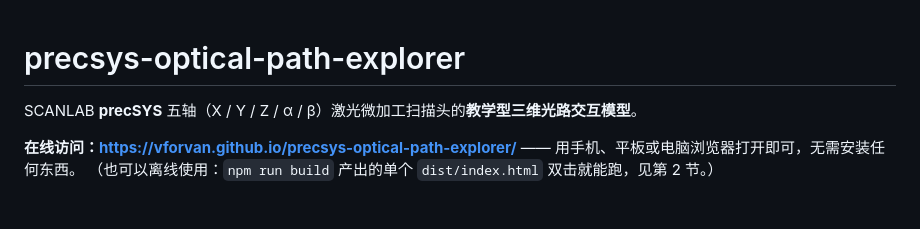
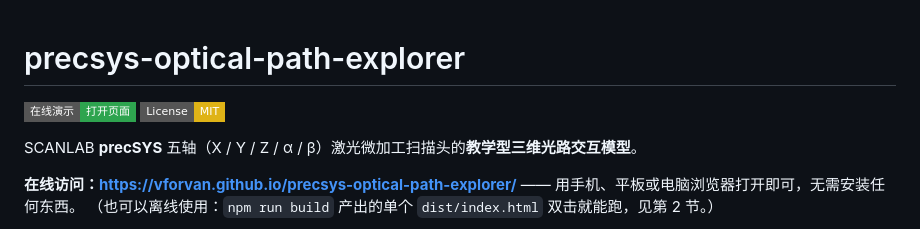
Before and after one commit to Vforvan/precsys-optical-path-explorer, a Markdown page: README.md, the part around the change. Rendered like a GitHub page; badges without logos; blank space fills up the shorter version.

Commit message:
README：加上在线演示与 MIT 许可证徽章

```diff
--- a/README.md
+++ b/README.md
@@ -1,4 +1,7 @@
 # precsys-optical-path-explorer
+
+[![在线演示](https://img.shields.io/badge/在线演示-打开页面-2ea44f?style=flat-square)](https://vforvan.github.io/precsys-optical-path-explorer/)
+[![License: MIT](https://img.shields.io/badge/License-MIT-yellow.svg?style=flat-square)](LICENSE)
 
 SCANLAB **precSYS** 五轴（X / Y / Z / α / β）激光微加工扫描头的**教学型三维光路交互模型**。
 
```
